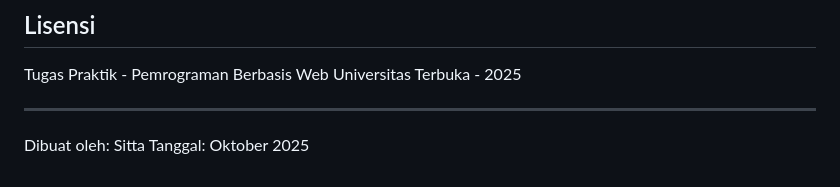
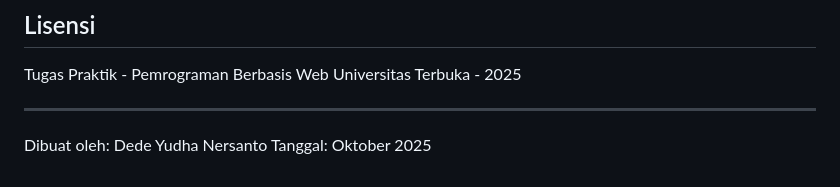
Before and after one commit to naeyanika/sitta, a Markdown page: README.md, the part around the change. GitHub-like rendering.

```diff
--- a/README.md
+++ b/README.md
@@ -156,5 +156,5 @@ Universitas Terbuka - 2025
 
 ---
 
-Dibuat oleh: Sitta
+Dibuat oleh: Dede Yudha Nersanto
 Tanggal: Oktober 2025
```
